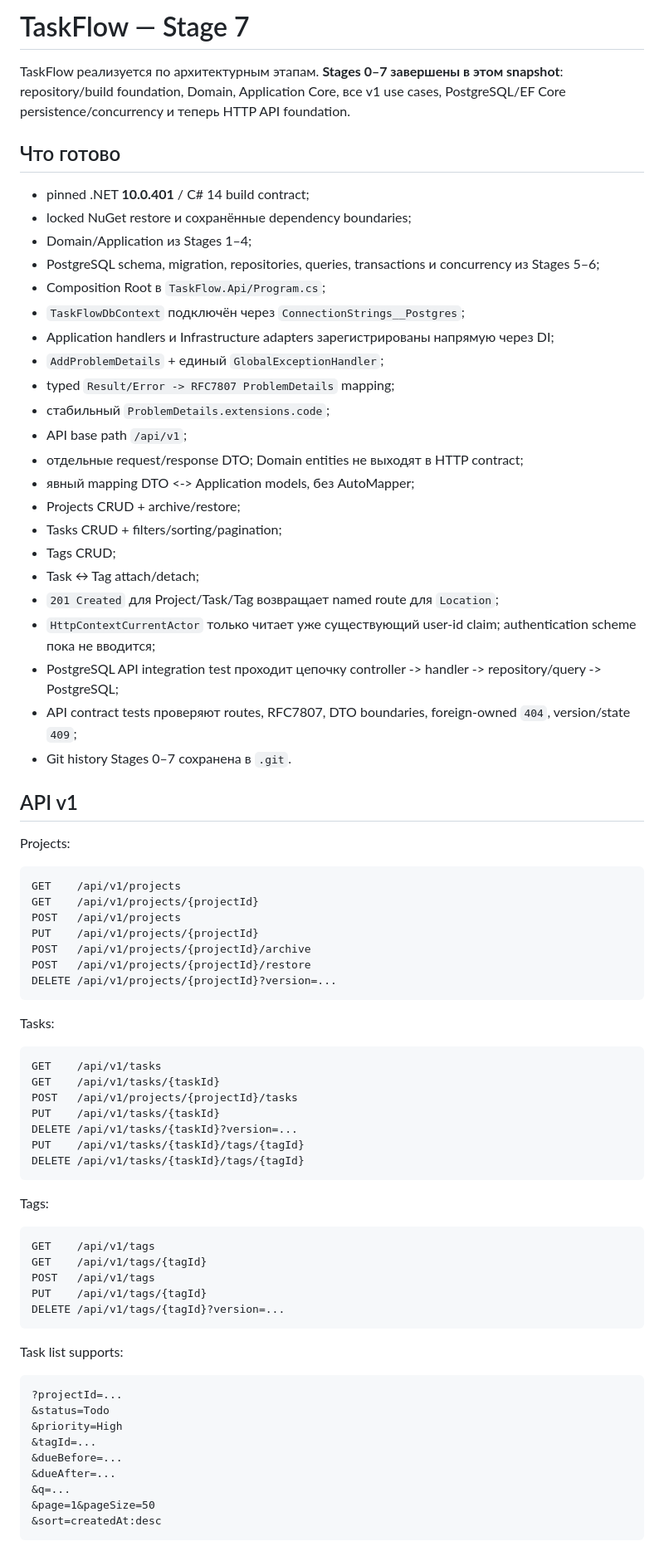
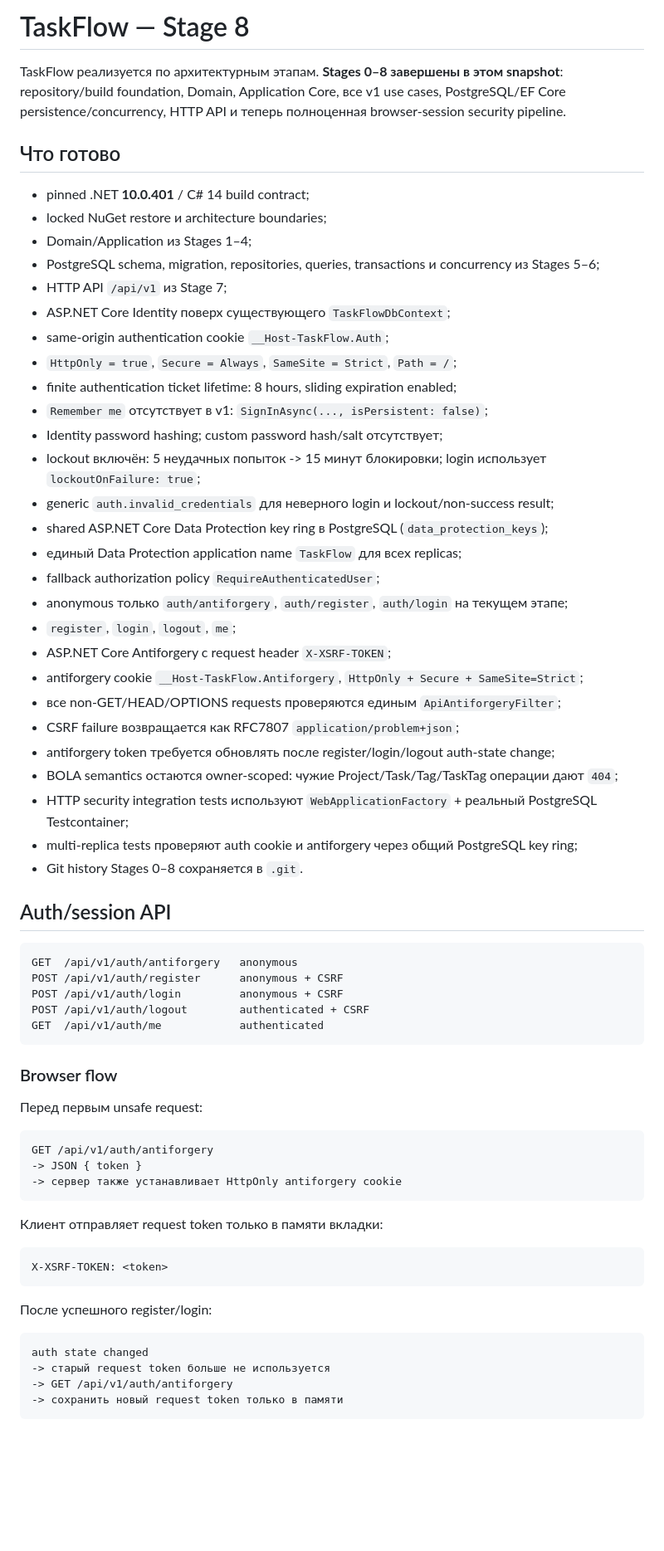
Before and after one commit to I-want-be-monke/TaskFlow, a Markdown page: README.md, the part around one of its changes. Shown at 83% size. Drawn GitHub-style; blank space fills up the shorter version.

Commit message:
docs: document stage eight workflow and rationale

````diff
--- a/README.md
+++ b/README.md
@@ -1,79 +1,69 @@
-# TaskFlow — Stage 7
+# TaskFlow — Stage 8
 
-TaskFlow реализуется по архитектурным этапам. **Stages 0–7 завершены в этом snapshot**: repository/build foundation, Domain, Application Core, все v1 use cases, PostgreSQL/EF Core persistence/concurrency и теперь HTTP API foundation.
+TaskFlow реализуется по архитектурным этапам. **Stages 0–8 завершены в этом snapshot**: repository/build foundation, Domain, Application Core, все v1 use cases, PostgreSQL/EF Core persistence/concurrency, HTTP API и теперь полноценная browser-session security pipeline.
 
 ## Что готово
 
 - pinned .NET **10.0.401** / C# 14 build contract;
-- locked NuGet restore и сохранённые dependency boundaries;
+- locked NuGet restore и architecture boundaries;
 - Domain/Application из Stages 1–4;
 - PostgreSQL schema, migration, repositories, queries, transactions и concurrency из Stages 5–6;
-- Composition Root в `TaskFlow.Api/Program.cs`;
-- `TaskFlowDbContext` подключён через `ConnectionStrings__Postgres`;
-- Application handlers и Infrastructure adapters зарегистрированы напрямую через DI;
-- `AddProblemDetails` + единый `GlobalExceptionHandler`;
-- typed `Result/Error -> RFC7807 ProblemDetails` mapping;
-- стабильный `ProblemDetails.extensions.code`;
-- API base path `/api/v1`;
-- отдельные request/response DTO; Domain entities не выходят в HTTP contract;
-- явный mapping DTO <-> Application models, без AutoMapper;
-- Projects CRUD + archive/restore;
-- Tasks CRUD + filters/sorting/pagination;
-- Tags CRUD;
-- Task ↔ Tag attach/detach;
-- `201 Created` для Project/Task/Tag возвращает named route для `Location`;
-- `HttpContextCurrentActor` только читает уже существующий user-id claim; authentication scheme пока не вводится;
-- PostgreSQL API integration test проходит цепочку controller -> handler -> repository/query -> PostgreSQL;
-- API contract tests проверяют routes, RFC7807, DTO boundaries, foreign-owned `404`, version/state `409`;
-- Git history Stages 0–7 сохранена в `.git`.
+- HTTP API `/api/v1` из Stage 7;
+- ASP.NET Core Identity поверх существующего `TaskFlowDbContext`;
+- same-origin authentication cookie `__Host-TaskFlow.Auth`;
+- `HttpOnly = true`, `Secure = Always`, `SameSite = Strict`, `Path = /`;
+- finite authentication ticket lifetime: 8 hours, sliding expiration enabled;
+- `Remember me` отсутствует в v1: `SignInAsync(..., isPersistent: false)`;
+- Identity password hashing; custom password hash/salt отсутствует;
+- lockout включён: 5 неудачных попыток -> 15 минут блокировки; login использует `lockoutOnFailure: true`;
+- generic `auth.invalid_credentials` для неверного login и lockout/non-success result;
+- shared ASP.NET Core Data Protection key ring в PostgreSQL (`data_protection_keys`);
+- единый Data Protection application name `TaskFlow` для всех replicas;
+- fallback authorization policy `RequireAuthenticatedUser`;
+- anonymous только `auth/antiforgery`, `auth/register`, `auth/login` на текущем этапе;
+- `register`, `login`, `logout`, `me`;
+- ASP.NET Core Antiforgery с request header `X-XSRF-TOKEN`;
+- antiforgery cookie `__Host-TaskFlow.Antiforgery`, `HttpOnly + Secure + SameSite=Strict`;
+- все non-GET/HEAD/OPTIONS requests проверяются единым `ApiAntiforgeryFilter`;
+- CSRF failure возвращается как RFC7807 `application/problem+json`;
+- antiforgery token требуется обновлять после register/login/logout auth-state change;
+- BOLA semantics остаются owner-scoped: чужие Project/Task/Tag/TaskTag операции дают `404`;
+- HTTP security integration tests используют `WebApplicationFactory` + реальный PostgreSQL Testcontainer;
+- multi-replica tests проверяют auth cookie и antiforgery через общий PostgreSQL key ring;
+- Git history Stages 0–8 сохраняется в `.git`.
 
-## API v1
-
-Projects:
+## Auth/session API
 
 ```text
-GET    /api/v1/projects
-GET    /api/v1/projects/{projectId}
-POST   /api/v1/projects
-PUT    /api/v1/projects/{projectId}
-POST   /api/v1/projects/{projectId}/archive
-POST   /api/v1/projects/{projectId}/restore
-DELETE /api/v1/projects/{projectId}?version=...
+GET  /api/v1/auth/antiforgery   anonymous
+POST /api/v1/auth/register      anonymous + CSRF
+POST /api/v1/auth/login         anonymous + CSRF
+POST /api/v1/auth/logout        authenticated + CSRF
+GET  /api/v1/auth/me            authenticated
 ```
 
-Tasks:
+### Browser flow
+
+Перед первым unsafe request:
 
 ```text
-GET    /api/v1/tasks
-GET    /api/v1/tasks/{taskId}
-POST   /api/v1/projects/{projectId}/tasks
-PUT    /api/v1/tasks/{taskId}
-DELETE /api/v1/tasks/{taskId}?version=...
-PUT    /api/v1/tasks/{taskId}/tags/{tagId}
-DELETE /api/v1/tasks/{taskId}/tags/{tagId}
+GET /api/v1/auth/antiforgery
+-> JSON { token }
+-> сервер также устанавливает HttpOnly antiforgery cookie
 ```
 
-Tags:
+Клиент отправляет request token только в памяти вкладки:
 
 ```text
-GET    /api/v1/tags
-GET    /api/v1/tags/{tagId}
-POST   /api/v1/tags
-PUT    /api/v1/tags/{tagId}
-DELETE /api/v1/tags/{tagId}?version=...
+X-XSRF-TOKEN: <token>
 ```
 
-Task list supports:
+После успешного register/login:
 
 ```text
-?projectId=...
-&status=Todo
-&priority=High
-&tagId=...
-&dueBefore=...
-&dueAfter=...
-&q=...
-&page=1&pageSize=50
-&sort=createdAt:desc
+auth state changed
+-> старый request token больше не используется
+-> GET /api/v1/auth/antiforgery
+-> сохранить новый request token только в памяти
 ```
 
````
Also changed, not shown: other parts of README.md (+124 -43 lines), docs/STAGE_8_RATIONALE.md (added, +464 -0 lines).
